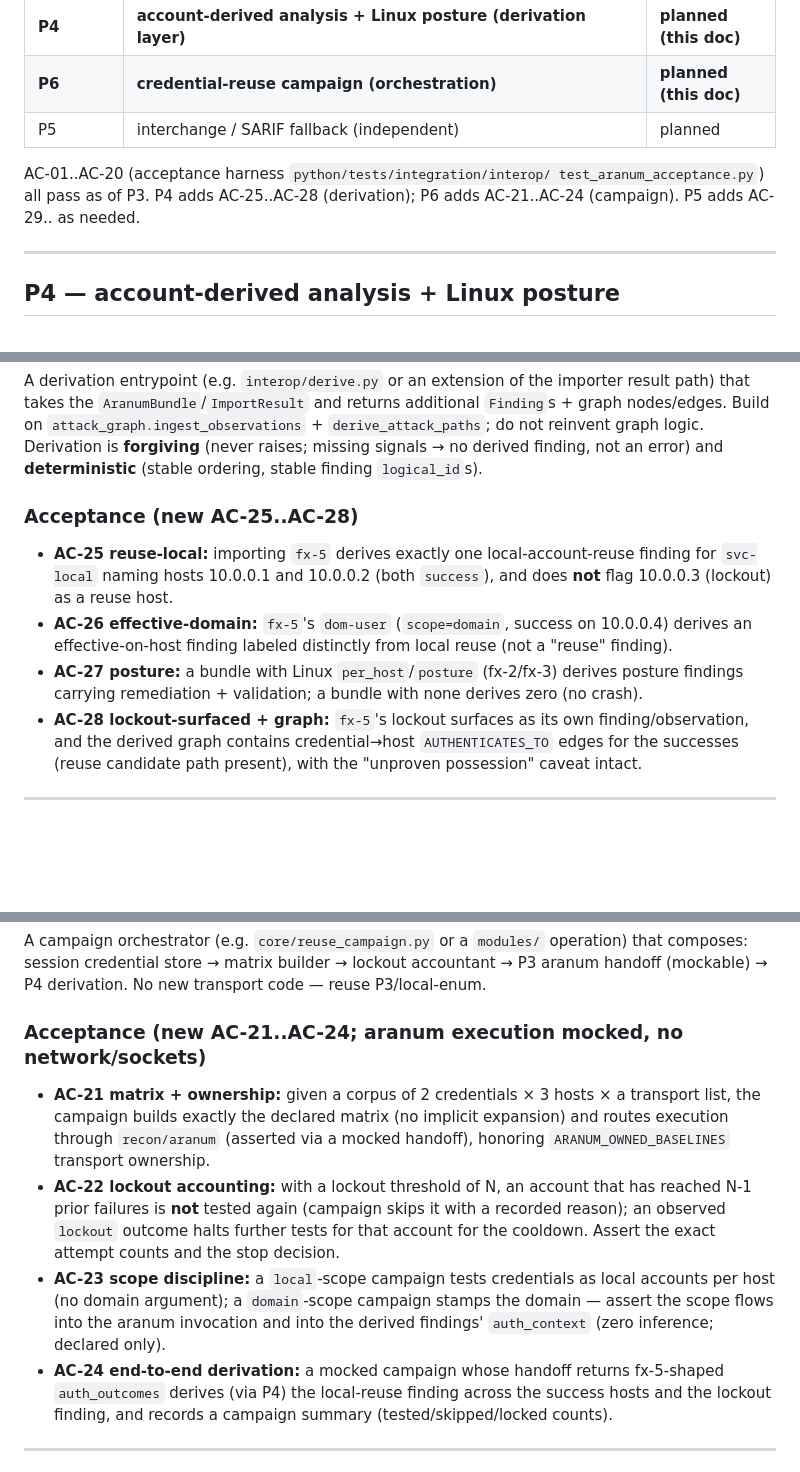
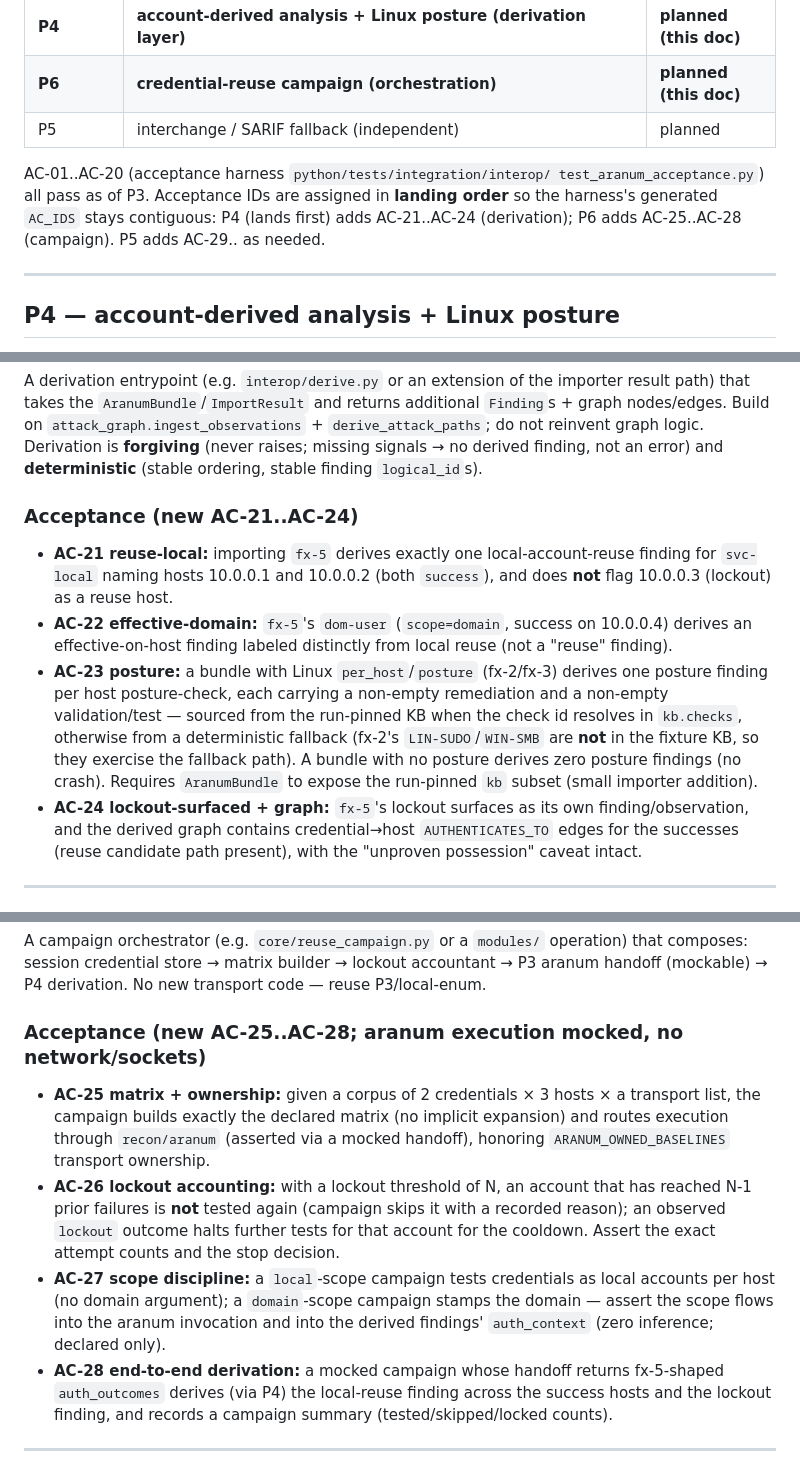
Before and after one commit to jeremylaratro/purplesploit, a Markdown page: docs/plans/PLAN-002-28OCT2026-aranum-purplesploit-integration.md, 3 parts joined by grey strips. GitHub-like rendering; blank space fills up the shorter version.

Commit message:
docs(plan-002): assign AC ids in landing order (P4=AC-21..24, P6=AC-25..28)
P4 lands before P6, so give P4 the next contiguous acceptance block (AC-21..24)
to keep the harness's generated AC_IDS range contiguous; P6 takes AC-25..28.
Refine AC-23 to the fixture reality: fx-2's LIN-SUDO/WIN-SMB are absent from the
bundle kb.checks, so posture findings enrich from KB when the check id resolves
and from a deterministic fallback otherwise; note the required AranumBundle.kb
exposure.

Refs: PLAN-002

```diff
--- a/docs/plans/PLAN-002-28OCT2026-aranum-purplesploit-integration.md
+++ b/docs/plans/PLAN-002-28OCT2026-aranum-purplesploit-integration.md
@@ -45,8 +45,10 @@ null-session, auth_context}`.
 | P5 | interchange / SARIF fallback (independent) | planned |
 
 AC-01..AC-20 (acceptance harness `python/tests/integration/interop/
-test_aranum_acceptance.py`) all pass as of P3. P4 adds AC-25..AC-28 (derivation); P6
-adds AC-21..AC-24 (campaign). P5 adds AC-29.. as needed.
+test_aranum_acceptance.py`) all pass as of P3. Acceptance IDs are assigned in
+**landing order** so the harness's generated `AC_IDS` stays contiguous: P4 (lands
+first) adds AC-21..AC-24 (derivation); P6 adds AC-25..AC-28 (campaign). P5 adds
+AC-29.. as needed.
 
 ---
 
@@ -85,17 +87,21 @@ result path) that takes the `AranumBundle`/`ImportResult` and returns additional
 raises; missing signals → no derived finding, not an error) and **deterministic**
 (stable ordering, stable finding `logical_id`s).
 
-### Acceptance (new AC-25..AC-28)
-- **AC-25 reuse-local:** importing `fx-5` derives exactly one local-account-reuse
+### Acceptance (new AC-21..AC-24)
+- **AC-21 reuse-local:** importing `fx-5` derives exactly one local-account-reuse
   finding for `svc-local` naming hosts 10.0.0.1 and 10.0.0.2 (both `success`), and
   does **not** flag 10.0.0.3 (lockout) as a reuse host.
-- **AC-26 effective-domain:** `fx-5`'s `dom-user` (`scope=domain`, success on
+- **AC-22 effective-domain:** `fx-5`'s `dom-user` (`scope=domain`, success on
   10.0.0.4) derives an effective-on-host finding labeled distinctly from local reuse
   (not a "reuse" finding).
-- **AC-27 posture:** a bundle with Linux `per_host`/`posture` (fx-2/fx-3) derives
-  posture findings carrying remediation + validation; a bundle with none derives zero
-  (no crash).
-- **AC-28 lockout-surfaced + graph:** `fx-5`'s lockout surfaces as its own
+- **AC-23 posture:** a bundle with Linux `per_host`/`posture` (fx-2/fx-3) derives one
+  posture finding per host posture-check, each carrying a non-empty remediation and a
+  non-empty validation/test — sourced from the run-pinned KB when the check id resolves
+  in `kb.checks`, otherwise from a deterministic fallback (fx-2's `LIN-SUDO`/`WIN-SMB`
+  are **not** in the fixture KB, so they exercise the fallback path). A bundle with no
+  posture derives zero posture findings (no crash). Requires `AranumBundle` to expose
+  the run-pinned `kb` subset (small importer addition).
+- **AC-24 lockout-surfaced + graph:** `fx-5`'s lockout surfaces as its own
   finding/observation, and the derived graph contains credential→host
   `AUTHENTICATES_TO` edges for the successes (reuse candidate path present), with the
   "unproven possession" caveat intact.
@@ -135,20 +141,20 @@ A campaign orchestrator (e.g. `core/reuse_campaign.py` or a `modules/` operation
 composes: session credential store → matrix builder → lockout accountant → P3 aranum
 handoff (mockable) → P4 derivation. No new transport code — reuse P3/local-enum.
 
-### Acceptance (new AC-21..AC-24; aranum execution mocked, no network/sockets)
-- **AC-21 matrix + ownership:** given a corpus of 2 credentials × 3 hosts × a
+### Acceptance (new AC-25..AC-28; aranum execution mocked, no network/sockets)
+- **AC-25 matrix + ownership:** given a corpus of 2 credentials × 3 hosts × a
   transport list, the campaign builds exactly the declared matrix (no implicit
   expansion) and routes execution through `recon/aranum` (asserted via a mocked
   handoff), honoring `ARANUM_OWNED_BASELINES` transport ownership.
-- **AC-22 lockout accounting:** with a lockout threshold of N, an account that has
+- **AC-26 lockout accounting:** with a lockout threshold of N, an account that has
   reached N-1 prior failures is **not** tested again (campaign skips it with a recorded
   reason); an observed `lockout` outcome halts further tests for that account for the
   cooldown. Assert the exact attempt counts and the stop decision.
-- **AC-23 scope discipline:** a `local`-scope campaign tests credentials as local
+- **AC-27 scope discipline:** a `local`-scope campaign tests credentials as local
   accounts per host (no domain argument); a `domain`-scope campaign stamps the domain —
   assert the scope flows into the aranum invocation and into the derived findings'
   `auth_context` (zero inference; declared only).
-- **AC-24 end-to-end derivation:** a mocked campaign whose handoff returns fx-5-shaped
+- **AC-28 end-to-end derivation:** a mocked campaign whose handoff returns fx-5-shaped
   `auth_outcomes` derives (via P4) the local-reuse finding across the success hosts and
   the lockout finding, and records a campaign summary (tested/skipped/locked counts).
 
```
